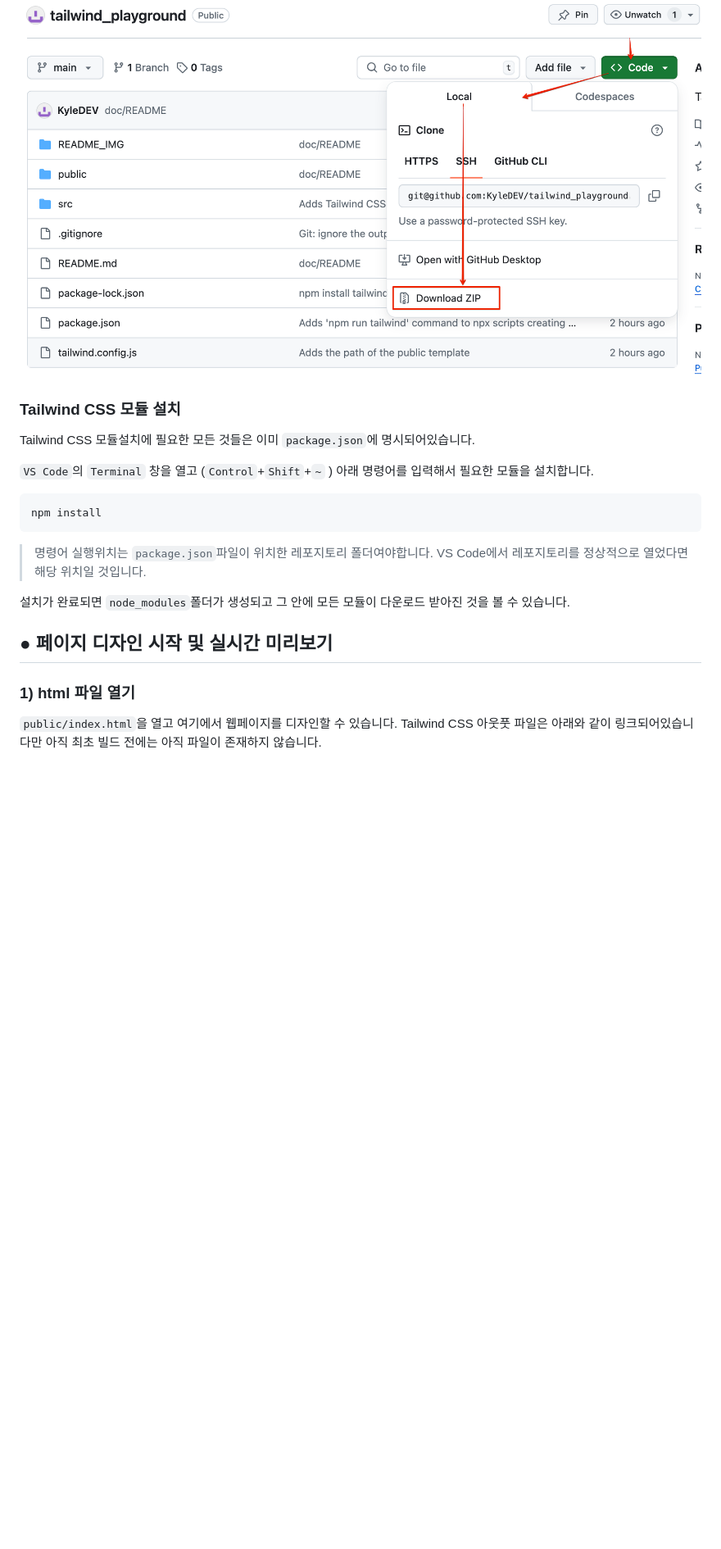
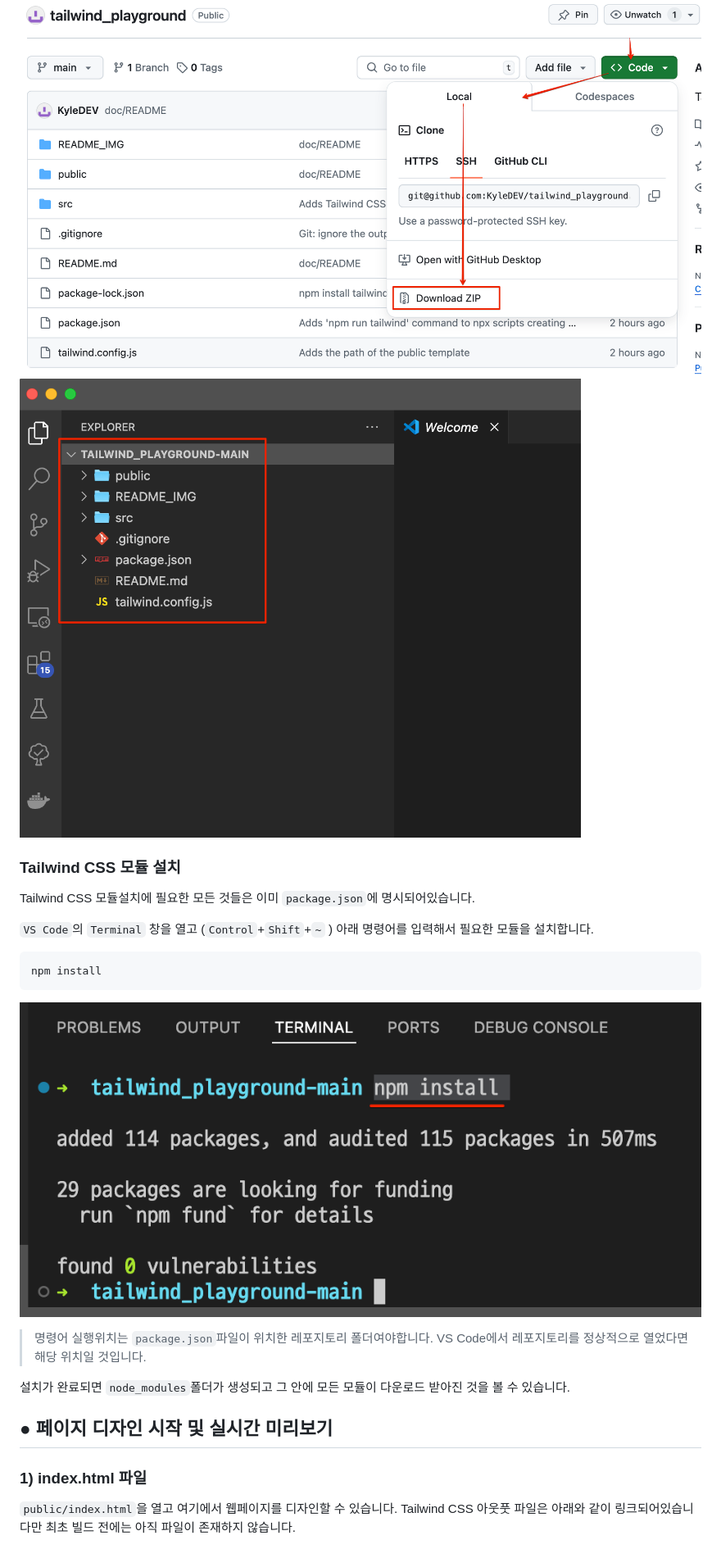
Before and after one commit to KyleDEV/tailwind_playground, a Markdown page: README.md, the part around the change printed below. Shown: that part at 82% size. Drawn GitHub-style; pictures changed too: README_IMG/npm-install.png (added), README_IMG/open-in-vs-code.png (added); blank space fills up the shorter version.

```diff
--- a/README.md
+++ b/README.md
@@ -49,6 +49,7 @@
 이 Github 레포지토리를 로컬에 다운로드 받아 압축을 풀고 나오는 폴더를 VS Code에서 엽니다.
 
 ![](./README_IMG/download-repo.png)
+![](./README_IMG/open-in-vs-code.png)
 
 ### Tailwind CSS 모듈 설치
 Tailwind CSS 모듈설치에 필요한 모든 것들은 이미 `package.json`에 명시되어있습니다.
@@ -58,6 +59,7 @@ Tailwind CSS 모듈설치에 필요한 모든 것들은 이미 `package.json`에
 ~~~
 npm install
 ~~~
+![](./README_IMG/npm-install.png)
 > 명령어 실행위치는 `package.json`파일이 위치한 레포지토리 폴더여야합니다. VS Code에서 레포지토리를 정상적으로 열었다면 해당 위치일 것입니다.
 
 설치가 완료되면 `node_modules`폴더가 생성되고 그 안에 모든 모듈이 다운로드 받아진 것을 볼 수 있습니다.
@@ -69,8 +71,8 @@ npm install
 
 ## ● 페이지 디자인 시작 및 실시간 미리보기
 
-### 1) html 파일 열기
-`public/index.html`을 열고 여기에서 웹페이지를 디자인할 수 있습니다. Tailwind CSS 아웃풋 파일은 아래와 같이 링크되어있습니다만 아직 최초 빌드 전에는 아직 파일이 존재하지 않습니다.
+### 1) index.html 파일
+`public/index.html`을 열고 여기에서 웹페이지를 디자인할 수 있습니다. Tailwind CSS 아웃풋 파일은 아래와 같이 링크되어있습니다만 최초 빌드 전에는 아직 파일이 존재하지 않습니다.
 
 ![](./README_IMG/stylesheet-output-file-link.png)
 
```
Also changed, not shown: other parts of README.md (+9 -5 lines), README_IMG/tailwind-watch-in-terminal.png.
